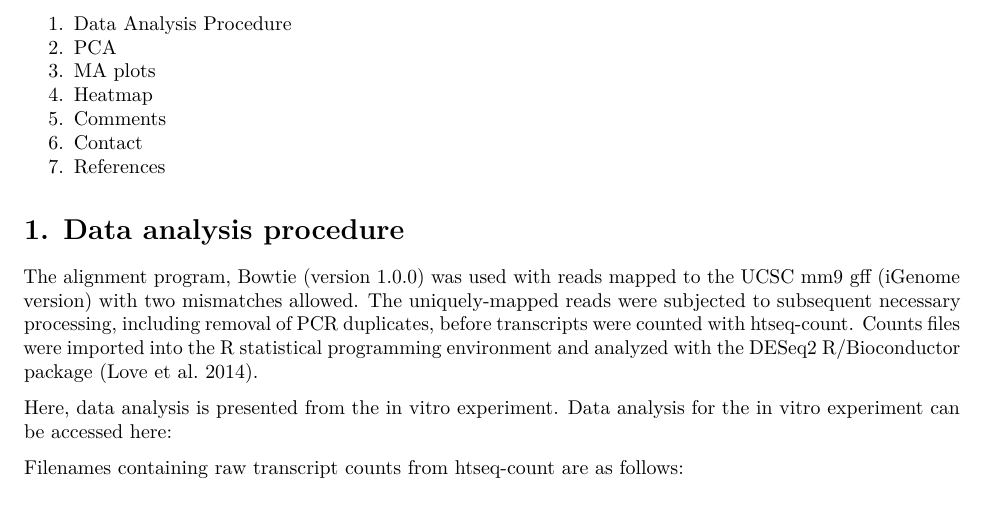
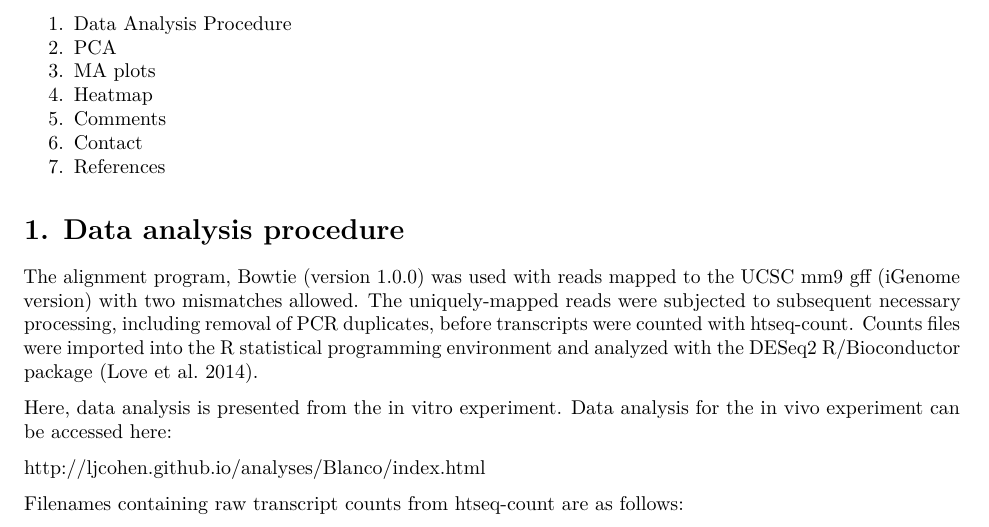
Before and after one commit to johnsolk/ljcohen.github.io_old, an R Markdown document (analyses/Blanco/scripts/Blanco_RNAseq_report_invitro.Rmd): part of page 1 of 4, cut so that both start at the same text. Rendered offline with R 4.5, knitr and Pandoc, then LaTeX, with nearby package versions; some code elsewhere in the file could not run offline.

Commit message:
changes to Blanco .Rmd

````diff
--- a/analyses/Blanco/scripts/Blanco_RNAseq_report_invitro.Rmd
+++ b/analyses/Blanco/scripts/Blanco_RNAseq_report_invitro.Rmd
@@ -30,8 +30,9 @@ https://basespace.illumina.com/s/nhKGfWNebV5Q
 
 The alignment program, Bowtie (version 1.0.0) was used with reads mapped to the UCSC mm9 gff (iGenome version) with two mismatches allowed. The uniquely-mapped reads were subjected to subsequent necessary processing, including removal of PCR duplicates, before transcripts were counted with htseq-count. Counts files were imported into the R statistical programming environment and analyzed with the DESeq2 R/Bioconductor package (Love et al. 2014).
 
-Here, data analysis is presented from the in vitro experiment. Data analysis for the in vitro experiment can be accessed here:
+Here, data analysis is presented from the in vitro experiment. Data analysis for the in vivo experiment can be accessed here:
 
+http://ljcohen.github.io/analyses/Blanco/index.html
 
 Filenames containing raw transcript counts from htseq-count are as follows:
 ```{r,echo=FALSE, message=FALSE, warning=FALSE}
````
Also changed, not shown: analyses/Blanco/scripts/Blanco_RNAseq_report_invivo.Rmd (+2 -0 lines).
